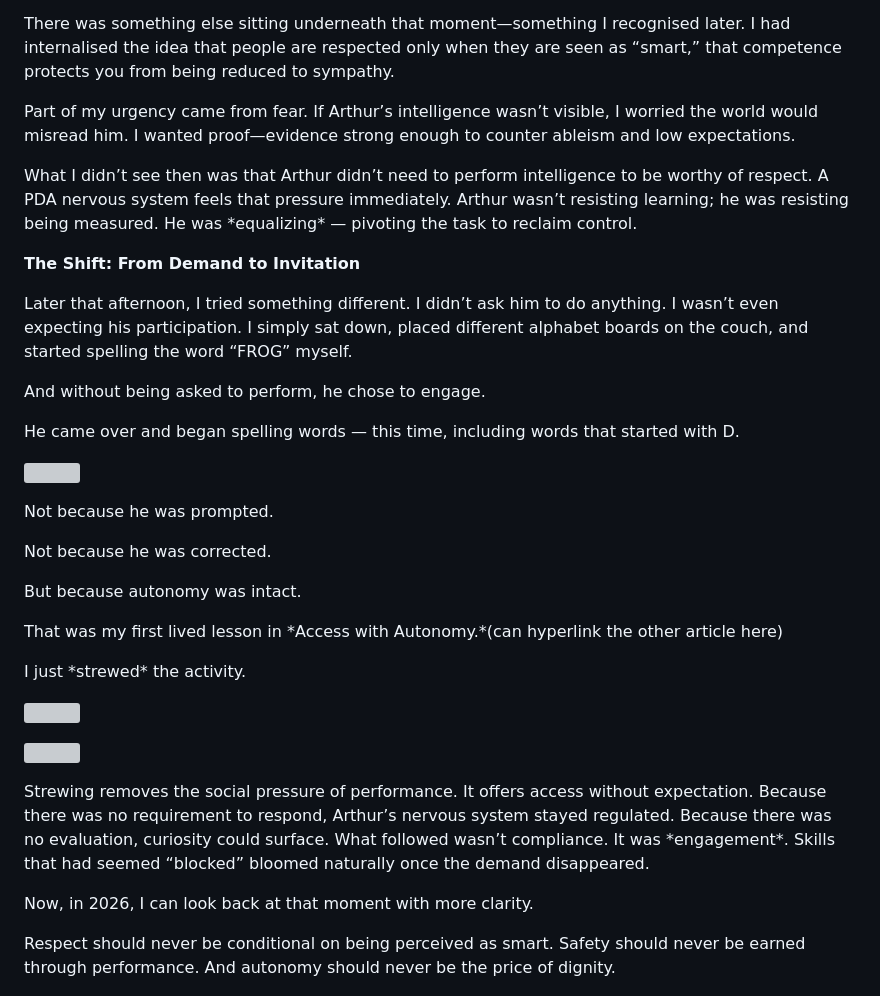
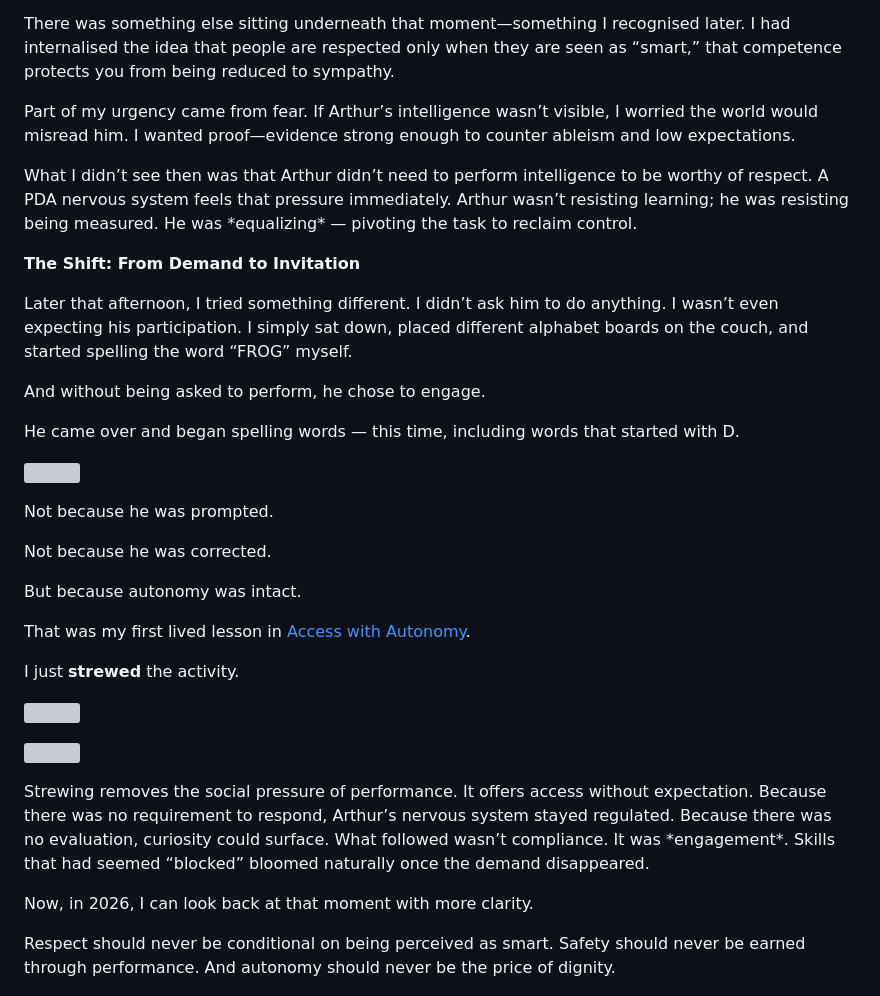
Before and after one commit to MarioWindsor/bamnio-website, a Markdown page: articles/when-learning-bloomed-without-being-asked-how-strewing-changed-my-equation-with-my-pda-child.md, the part around one of its changes. Rendered like a GitHub page; grey boxes are pictures that could not be loaded.

Commit message:
Update Articles “when-learning-bloomed-without-being-asked-how-strewing-changed-my-equation-with-my-pda-child”

```diff
--- a/articles/when-learning-bloomed-without-being-asked-how-strewing-changed-my-equation-with-my-pda-child.md
+++ b/articles/when-learning-bloomed-without-being-asked-how-strewing-changed-my-equation-with-my-pda-child.md
@@ -32,33 +26,19 @@ Instead, Arthur flipped the board upside down and began spelling words starting
 
 There was something else sitting underneath that moment—something I recognised later. I had internalised the idea that people are respected only when they are seen as “smart,” that competence protects you from being reduced to sympathy.
 
-
-
 Part of my urgency came from fear. If Arthur’s intelligence wasn’t visible, I worried the world would misread him. I wanted proof—evidence strong enough to counter ableism and low expectations.
 
-
-
 What I didn’t see then was that Arthur didn’t need to perform intelligence to be worthy of respect. A PDA nervous system feels that pressure immediately. Arthur wasn’t resisting learning; he was resisting being measured. He was \*equalizing\* — pivoting the task to reclaim control.
-
-
 
 **The Shift: From Demand to Invitation**
 
 Later that afternoon, I tried something different. I didn’t ask him to do anything. I wasn’t even expecting his participation. I simply sat down, placed different alphabet boards on the couch, and started spelling the word “FROG” myself.
 
-
-
 And without being asked to perform, he chose to engage.
-
-
 
 He came over and began spelling words — this time, including words that started with D.
 
-
-
 ![](/media/uploads/whatsapp-image-2026-01-10-at-09.34.56.jpeg)
-
-
 
 Not because he was prompted.
 
@@ -66,15 +46,9 @@ Not because he was corrected.
 
 But because autonomy was intact.
 
+That was my first lived lesson in [Access with Autonomy](https://bambinotherapy.com/articles/access-with-autonomy-aac-as-an-invitation-not-a-requirement/).
 
-
-That was my first lived lesson in \*Access with Autonomy.\*(can hyperlink the other article here)
-
-
-
-I just \*strewed\* the activity.
-
-
+I just **strewed** the activity.
 
 ![](/media/uploads/whatsapp-image-2026-01-10-at-09.35.07.jpeg)
 
@@ -82,15 +56,9 @@ I just \*strewed\* the activity.
 
 Strewing removes the social pressure of performance. It offers access without expectation. Because there was no requirement to respond, Arthur’s nervous system stayed regulated. Because there was no evaluation, curiosity could surface. What followed wasn’t compliance. It was \*engagement\*. Skills that had seemed “blocked” bloomed naturally once the demand disappeared.
 
-
-
 Now, in 2026, I can look back at that moment with more clarity.
 
 Respect should never be conditional on being perceived as smart. Safety should never be earned through performance. And autonomy should never be the price of dignity.
 
-
-
-
-
 ![](/media/uploads/whatsapp-image-2026-01-10-at-09.35.22.jpeg)
 
```
Also changed, not shown: other parts of articles/when-learning-bloomed-without-being-asked-how-strewing-changed-my-equation-with-my-pda-child.md (+0 -8 lines).
